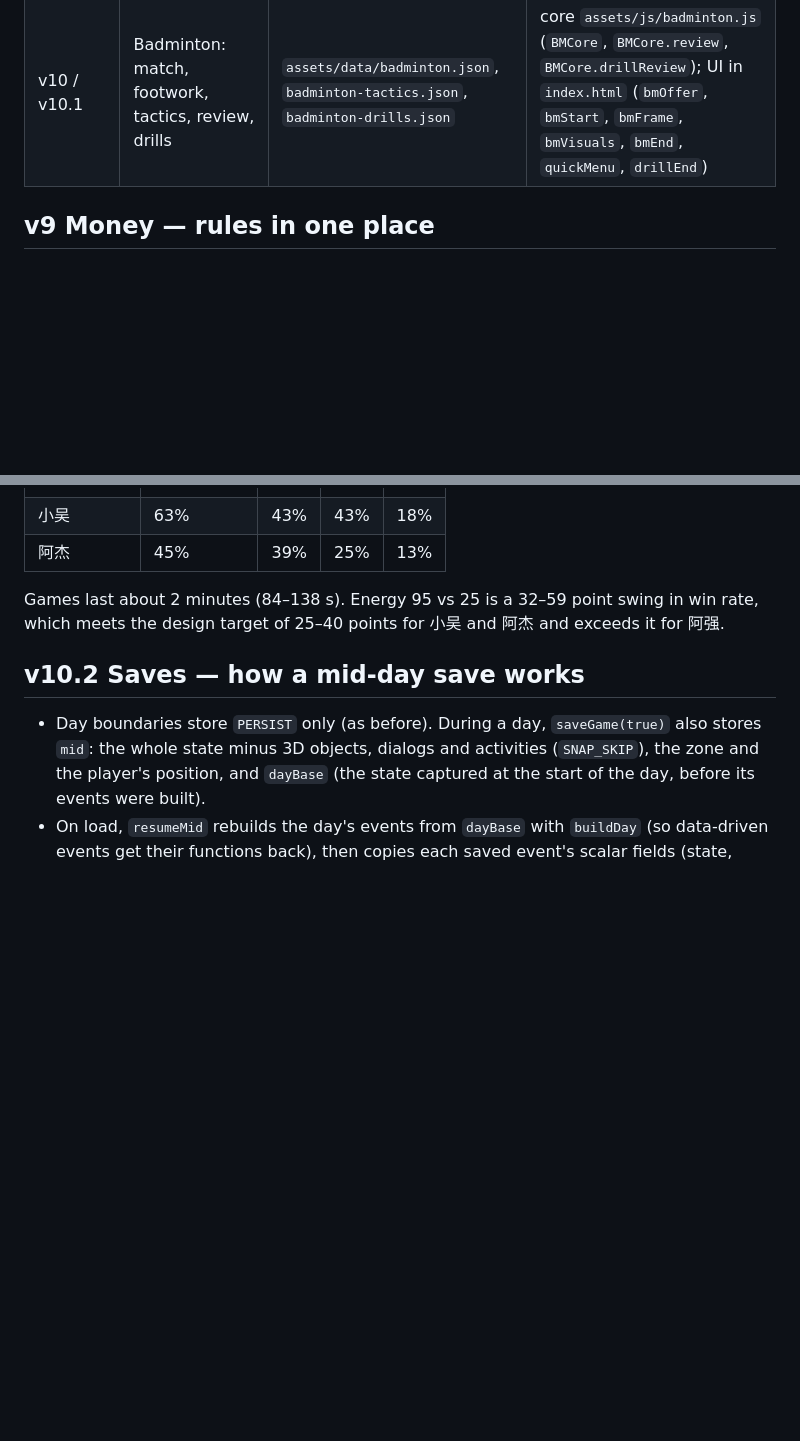
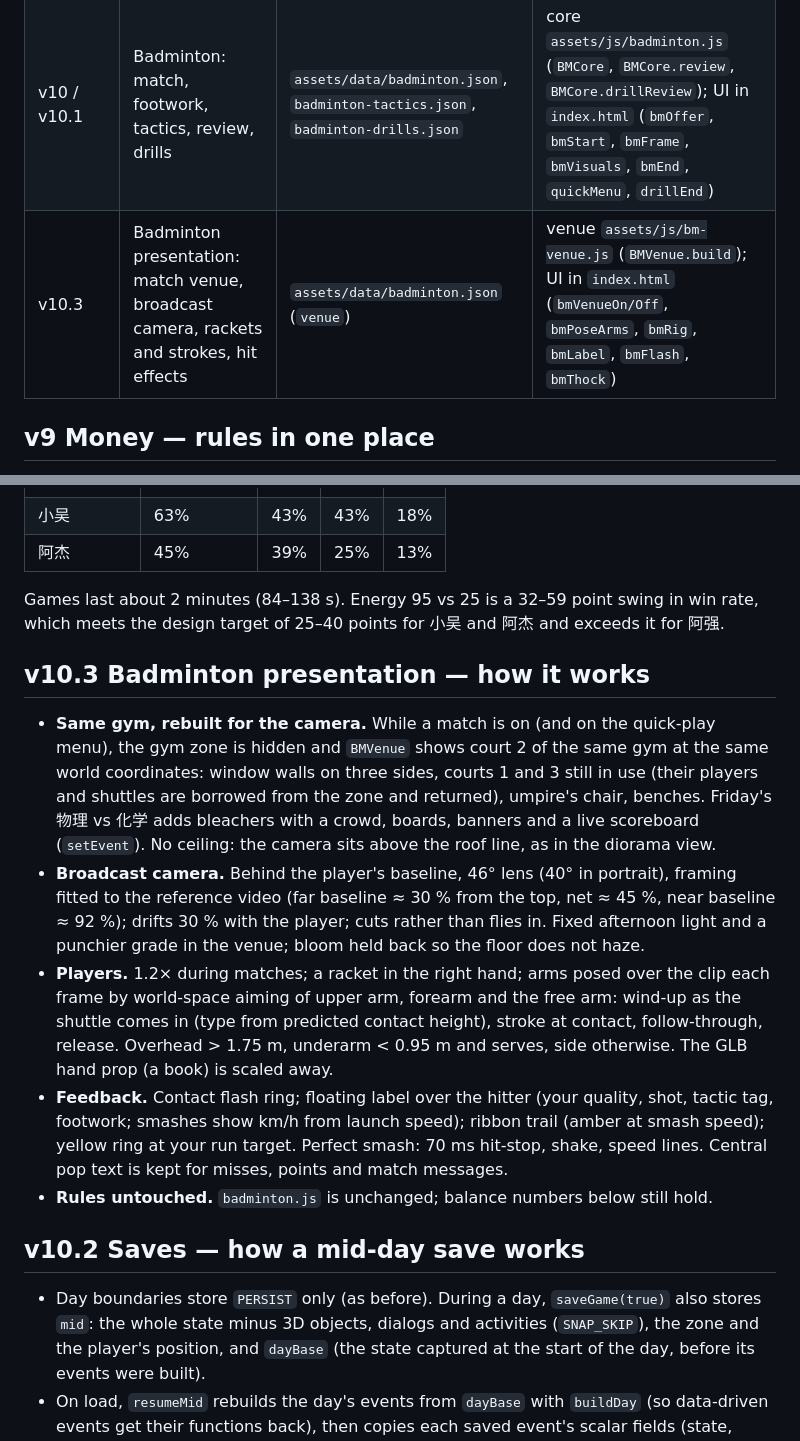
Before and after one commit to kimsiang/profgame, a Markdown page: DESIGN.md, 2 parts joined by grey strips. Rendered like a GitHub page; blank space fills up the shorter version.

Commit message:
Docs: v10.3 badminton presentation in DESIGN.md and CHANGELOG.md
Co-Authored-By: Claude Opus 5.5 <noreply@anthropic.com>
Claude-Session: https://claude.ai/code/session_01V4BpNKw1CwMxFfXEPf82R1

```diff
--- a/DESIGN.md
+++ b/DESIGN.md
@@ -11,6 +11,7 @@ Living summary of the systems in the build. Full design notes (goal, player expe
 | v9 | Money | `FIN`, `FIN_EVENTS` | `finSettle`, `financeEvents`, `finFlag`, `finPlannerRow` |
 | v10.2 | Saves: autosave mid-day, 3 slots, export/import | `SAVE_KEY`, `SLOT_KEYS`, `PERSIST`, `SNAP_SKIP` | `saveGame(mid)`, `savePayload`, `continueGame`, `resumeMid`, `renderSaveSheet`, `exportSaves`, `importSaves` |
 | v10 / v10.1 | Badminton: match, footwork, tactics, review, drills | `assets/data/badminton.json`, `badminton-tactics.json`, `badminton-drills.json` | core `assets/js/badminton.js` (`BMCore`, `BMCore.review`, `BMCore.drillReview`); UI in `index.html` (`bmOffer`, `bmStart`, `bmFrame`, `bmVisuals`, `bmEnd`, `quickMenu`, `drillEnd`) |
+| v10.3 | Badminton presentation: match venue, broadcast camera, rackets and strokes, hit effects | `assets/data/badminton.json` (`venue`) | venue `assets/js/bm-venue.js` (`BMVenue.build`); UI in `index.html` (`bmVenueOn/Off`, `bmPoseArms`, `bmRig`, `bmLabel`, `bmFlash`, `bmThock`) |
 
 ## v9 Money — rules in one place
 - 1 game week = 1 financial month; statement at Sunday 23:59 (`finSettle`).
@@ -49,6 +50,13 @@ Living summary of the systems in the build. Full design notes (goal, player expe
 
 Games last about 2 minutes (84–138 s). Energy 95 vs 25 is a 32–59 point swing in win rate, which meets the design target of 25–40 points for 小吴 and 阿杰 and exceeds it for 阿强.
 
+## v10.3 Badminton presentation — how it works
+- **Same gym, rebuilt for the camera.** While a match is on (and on the quick-play menu), the gym zone is hidden and `BMVenue` shows court 2 of the same gym at the same world coordinates: window walls on three sides, courts 1 and 3 still in use (their players and shuttles are borrowed from the zone and returned), umpire's chair, benches. Friday's 物理 vs 化学 adds bleachers with a crowd, boards, banners and a live scoreboard (`setEvent`). No ceiling: the camera sits above the roof line, as in the diorama view.
+- **Broadcast camera.** Behind the player's baseline, 46° lens (40° in portrait), framing fitted to the reference video (far baseline ≈ 30 % from the top, net ≈ 45 %, near baseline ≈ 92 %); drifts 30 % with the player; cuts rather than flies in. Fixed afternoon light and a punchier grade in the venue; bloom held back so the floor does not haze.
+- **Players.** 1.2× during matches; a racket in the right hand; arms posed over the clip each frame by world-space aiming of upper arm, forearm and the free arm: wind-up as the shuttle comes in (type from predicted contact height), stroke at contact, follow-through, release. Overhead > 1.75 m, underarm < 0.95 m and serves, side otherwise. The GLB hand prop (a book) is scaled away.
+- **Feedback.** Contact flash ring; floating label over the hitter (your quality, shot, tactic tag, footwork; smashes show km/h from launch speed); ribbon trail (amber at smash speed); yellow ring at your run target. Perfect smash: 70 ms hit-stop, shake, speed lines. Central pop text is kept for misses, points and match messages.
+- **Rules untouched.** `badminton.js` is unchanged; balance numbers below still hold.
+
 ## v10.2 Saves — how a mid-day save works
 - Day boundaries store `PERSIST` only (as before). During a day, `saveGame(true)` also stores `mid`: the whole state minus 3D objects, dialogs and activities (`SNAP_SKIP`), the zone and the player's position, and `dayBase` (the state captured at the start of the day, before its events were built).
 - On load, `resumeMid` rebuilds the day's events from `dayBase` with `buildDay` (so data-driven events get their functions back), then copies each saved event's scalar fields (state, deadline, …) onto it. Events created during the day that the rebuild does not produce are restored from the save as plain data.
```
Also changed, not shown: CHANGELOG.md (+8 -0 lines).
